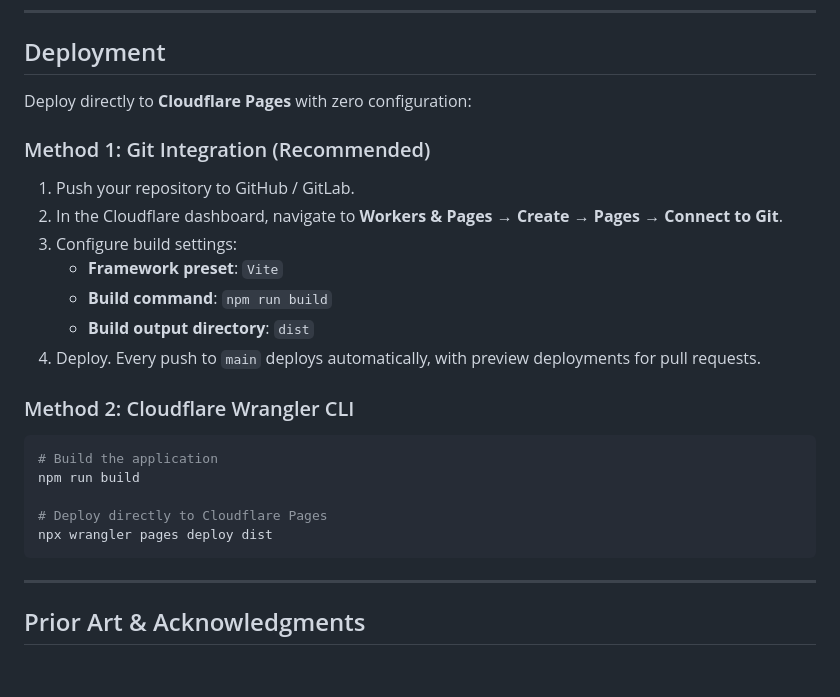
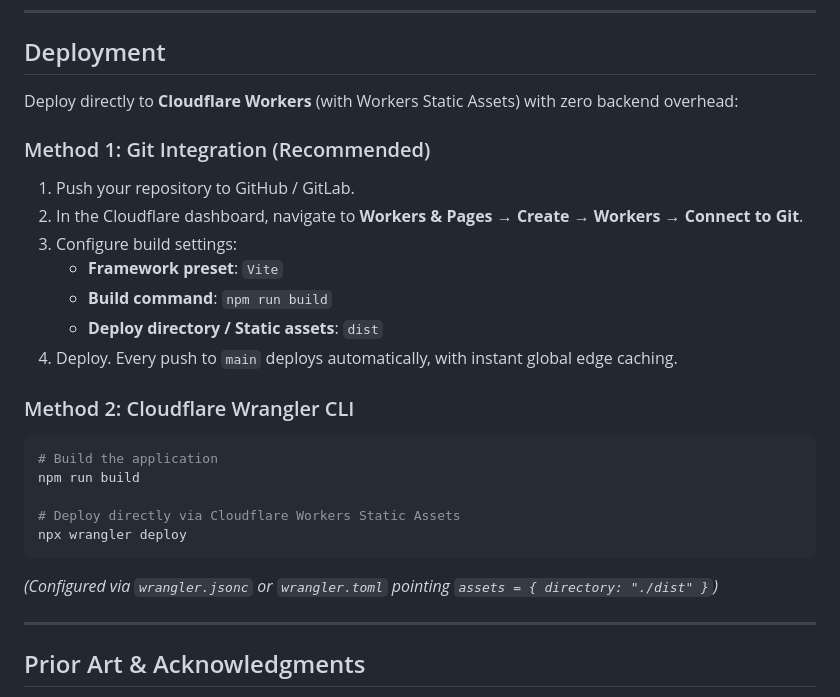
Before and after one commit to WantedChip/Aurora, a Markdown page: README.md, the part around one of its changes. Rendered like a GitHub page; blank space fills up the shorter version.

````diff
--- a/README.md
+++ b/README.md
@@ -213,25 +213,27 @@ Aurora delivers an immersive exhibition interface written in 100% vanilla TypeSc
 
 ## Deployment
 
-Deploy directly to **Cloudflare Pages** with zero configuration:
+Deploy directly to **Cloudflare Workers** (with Workers Static Assets) with zero backend overhead:
 
 ### Method 1: Git Integration (Recommended)
 1. Push your repository to GitHub / GitLab.
-2. In the Cloudflare dashboard, navigate to **Workers & Pages** → **Create** → **Pages** → **Connect to Git**.
+2. In the Cloudflare dashboard, navigate to **Workers & Pages** → **Create** → **Workers** → **Connect to Git**.
 3. Configure build settings:
    - **Framework preset**: `Vite`
    - **Build command**: `npm run build`
-   - **Build output directory**: `dist`
-4. Deploy. Every push to `main` deploys automatically, with preview deployments for pull requests.
+   - **Deploy directory / Static assets**: `dist`
+4. Deploy. Every push to `main` deploys automatically, with instant global edge caching.
 
 ### Method 2: Cloudflare Wrangler CLI
 ```bash
 # Build the application
 npm run build
 
-# Deploy directly to Cloudflare Pages
-npx wrangler pages deploy dist
+# Deploy directly via Cloudflare Workers Static Assets
+npx wrangler deploy
 ```
+
+*(Configured via `wrangler.jsonc` or `wrangler.toml` pointing `assets = { directory: "./dist" }`)*
 
 ---
 
````
Also changed, not shown: other parts of README.md (+2 -2 lines).
